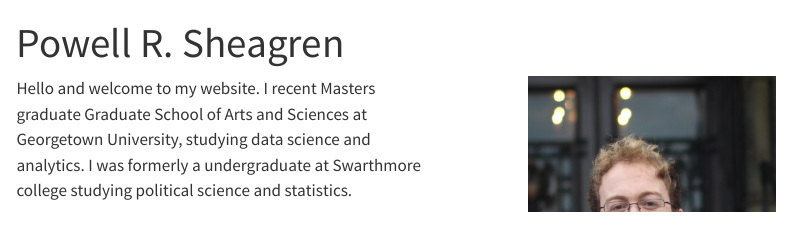
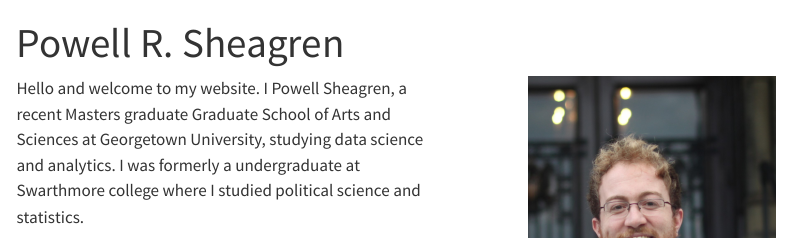
Before and after one commit to powellres/powellres.github.io, a Quarto document (index.qmd): the page in a window 1100 px wide, from its top. Rendered offline with R 4.5, knitr and Pandoc in place of Quarto, with nearby package versions; menus at the side of the page are left out.

Commit message:
Slight wording update

```diff
--- a/index.qmd
+++ b/index.qmd
@@ -6,5 +6,5 @@ title: "Powell R. Sheagren"
 
 ::: {.column width="60%"}
 
-Hello and welcome to my website. I recent Masters graduate Graduate School of Arts and Sciences at Georgetown University, studying data science and analytics. I was formerly a undergraduate at Swarthmore college studying political science and statistics.
+Hello and welcome to my website. I Powell Sheagren, a recent Masters graduate Graduate School of Arts and Sciences at Georgetown University, studying data science and analytics. I was formerly a undergraduate at Swarthmore college where I studied political science and statistics.
 
```
Also changed, not shown: docs/search.json, index.qmd (2 more changed lines), 1 other file.
